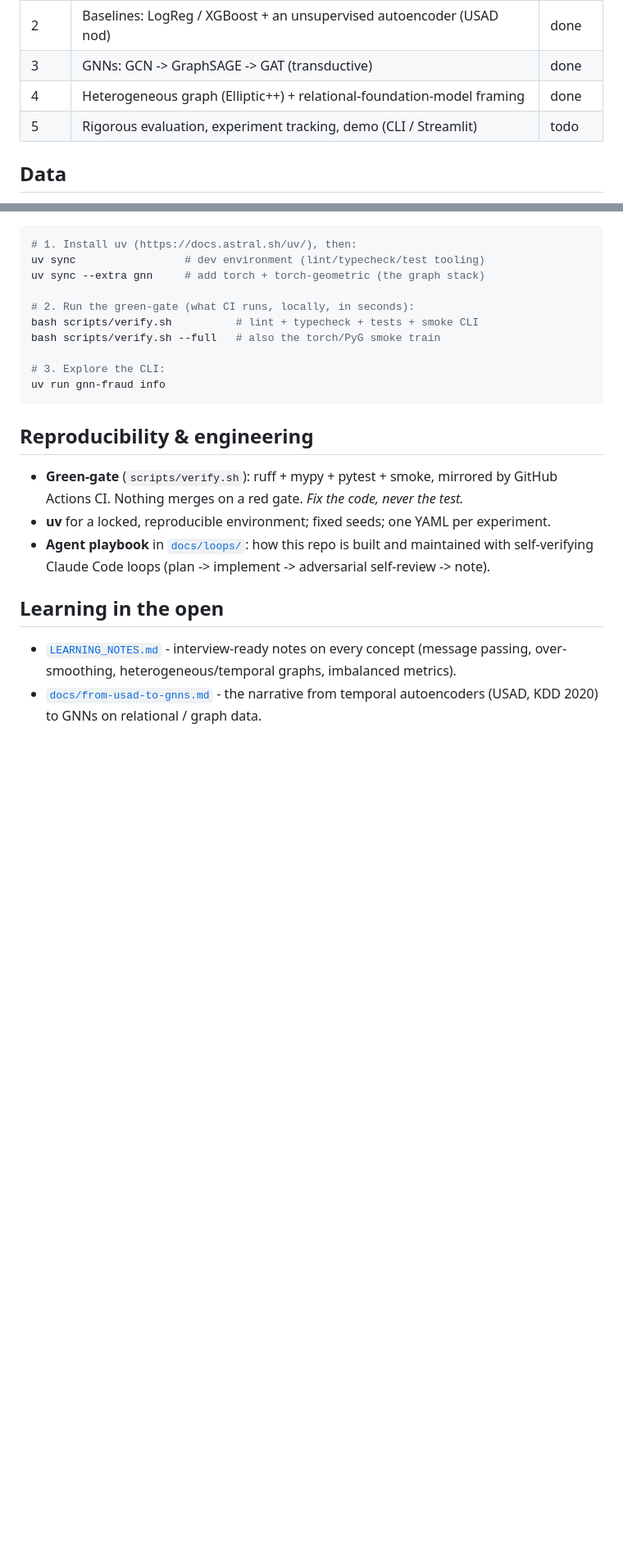
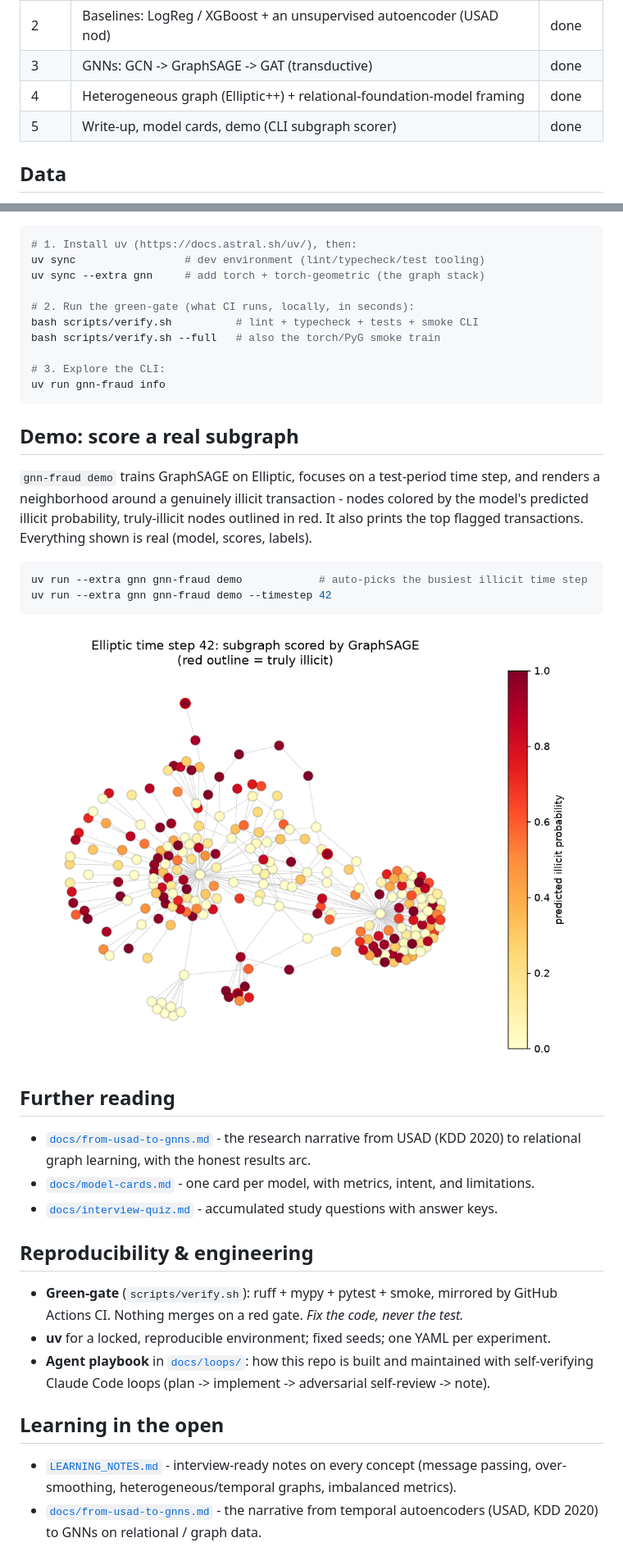
Before and after one commit to Julien-Au/gnn-fraud-onchain, a Markdown page: README.md, 2 parts joined by grey strips. Shown at 82% size. GitHub-like rendering; pictures changed too: docs/media/demo/subgraph.png (added); blank space fills up the shorter version.

````diff
--- a/README.md
+++ b/README.md
@@ -31,7 +31,7 @@ imbalance (PR-AUC, minority-class F1).
 | 2 | Baselines: LogReg / XGBoost + an unsupervised autoencoder (USAD nod) | done |
 | 3 | GNNs: GCN -> GraphSAGE -> GAT (transductive) | done |
 | 4 | Heterogeneous graph (Elliptic++) + relational-foundation-model framing | done |
-| 5 | Rigorous evaluation, experiment tracking, demo (CLI / Streamlit) | todo |
+| 5 | Write-up, model cards, demo (CLI subgraph scorer) | done |
 
 ## Data
 
@@ -201,6 +201,30 @@ bash scripts/verify.sh --full   # also the torch/PyG smoke train
 uv run gnn-fraud info
 ```
 
+## Demo: score a real subgraph
+
+`gnn-fraud demo` trains GraphSAGE on Elliptic, focuses on a test-period time step,
+and renders a neighborhood around a genuinely illicit transaction - nodes colored
+by the model's predicted illicit probability, truly-illicit nodes outlined in red.
+It also prints the top flagged transactions. Everything shown is real (model,
+scores, labels).
+
+```bash
+uv run --extra gnn gnn-fraud demo            # auto-picks the busiest illicit time step
+uv run --extra gnn gnn-fraud demo --timestep 42
+```
+
+![demo subgraph](docs/media/demo/subgraph.png)
+
+## Further reading
+
+- [`docs/from-usad-to-gnns.md`](docs/from-usad-to-gnns.md) - the research narrative
+  from USAD (KDD 2020) to relational graph learning, with the honest results arc.
+- [`docs/model-cards.md`](docs/model-cards.md) - one card per model, with metrics,
+  intent, and limitations.
+- [`docs/interview-quiz.md`](docs/interview-quiz.md) - accumulated study questions
+  with answer keys.
+
 ## Reproducibility & engineering
 
 - **Green-gate** (`scripts/verify.sh`): ruff + mypy + pytest + smoke, mirrored by
````
Also changed, not shown: docs/from-usad-to-gnns.md (+71 -26 lines), docs/loops/autonomy-log.md (+30 -0 lines), docs/model-cards.md (added, +70 -0 lines), 4 other files.
